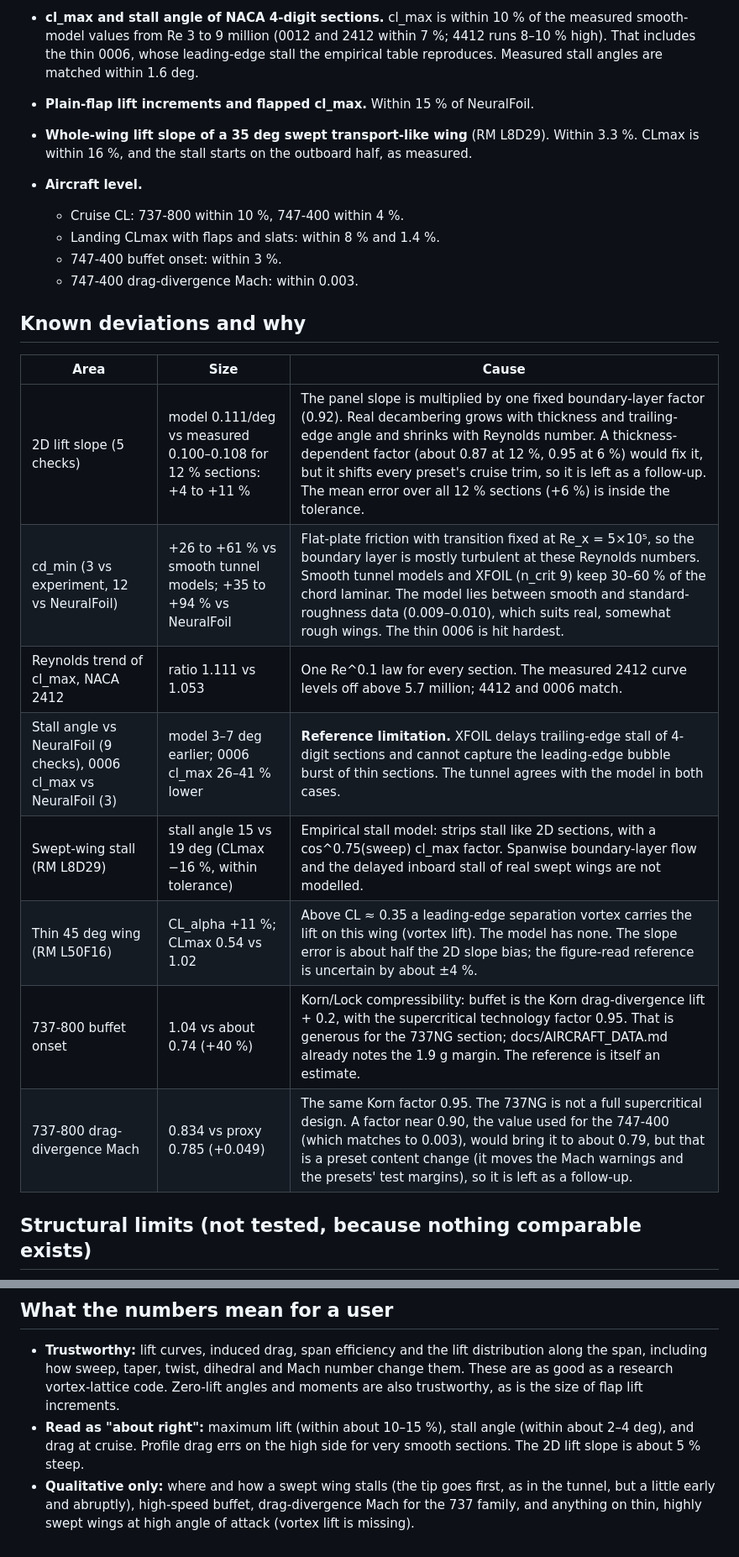
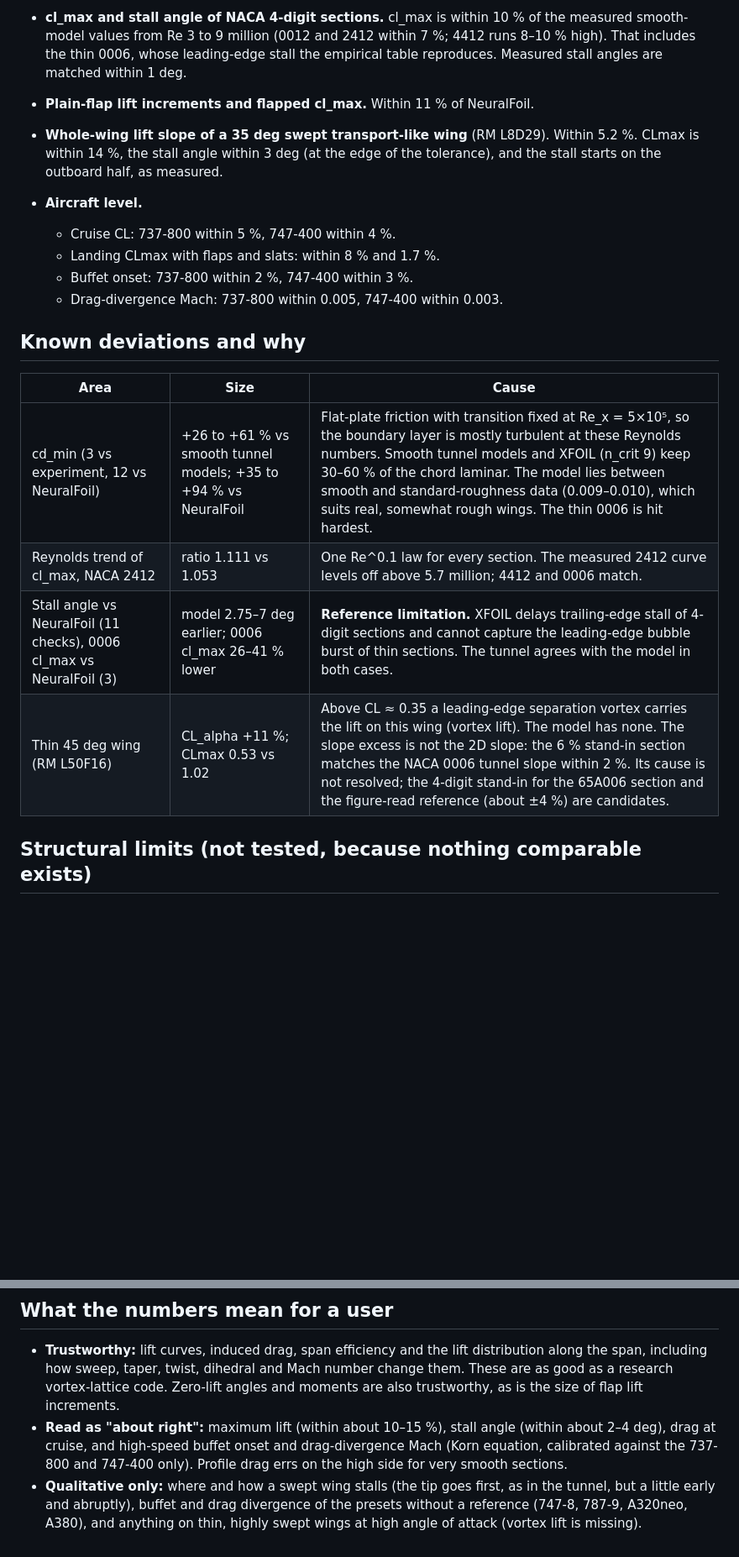
Before and after one commit to arolett2/airplane-lift, a Markdown page: docs/VALIDATION.md, 2 parts joined by grey strips. Shown at 84% size. Drawn GitHub-style; blank space fills up the shorter version.

```diff
--- a/docs/VALIDATION.md
+++ b/docs/VALIDATION.md
@@ -363,28 +412,25 @@ The table is generated by `npm run benchmark -- --markdown`.
 - **cl_max and stall angle of NACA 4-digit sections.** cl_max is within 10 % of the measured
   smooth-model values from Re 3 to 9 million (0012 and 2412 within 7 %; 4412 runs 8–10 % high).
   That includes the thin 0006, whose leading-edge stall the empirical table reproduces. Measured
-  stall angles are matched within 1.6 deg.
-- **Plain-flap lift increments and flapped cl_max.** Within 15 % of NeuralFoil.
-- **Whole-wing lift slope of a 35 deg swept transport-like wing** (RM L8D29). Within 3.3 %.
-  CLmax is within 16 %, and the stall starts on the outboard half, as measured.
+  stall angles are matched within 1 deg.
+- **Plain-flap lift increments and flapped cl_max.** Within 11 % of NeuralFoil.
+- **Whole-wing lift slope of a 35 deg swept transport-like wing** (RM L8D29). Within 5.2 %.
+  CLmax is within 14 %, the stall angle within 3 deg (at the edge of the tolerance), and the
+  stall starts on the outboard half, as measured.
 - **Aircraft level.**
-  - Cruise CL: 737-800 within 10 %, 747-400 within 4 %.
-  - Landing CLmax with flaps and slats: within 8 % and 1.4 %.
-  - 747-400 buffet onset: within 3 %.
-  - 747-400 drag-divergence Mach: within 0.003.
+  - Cruise CL: 737-800 within 5 %, 747-400 within 4 %.
+  - Landing CLmax with flaps and slats: within 8 % and 1.7 %.
+  - Buffet onset: 737-800 within 2 %, 747-400 within 3 %.
+  - Drag-divergence Mach: 737-800 within 0.005, 747-400 within 0.003.
 
 ## Known deviations and why
 
-| Area                                                                | Size                                                                   | Cause                                                                                                                                                                                                                                                                                                                                                                                               |
-| ------------------------------------------------------------------- | ---------------------------------------------------------------------- | --------------------------------------------------------------------------------------------------------------------------------------------------------------------------------------------------------------------------------------------------------------------------------------------------------------------------------------------------------------------------------------------------- |
-| 2D lift slope (5 checks)                                            | model 0.111/deg vs measured 0.100–0.108 for 12 % sections: +4 to +11 % | The panel slope is multiplied by one fixed boundary-layer factor (0.92). Real decambering grows with thickness and trailing-edge angle and shrinks with Reynolds number. A thickness-dependent factor (about 0.87 at 12 %, 0.95 at 6 %) would fix it, but it shifts every preset's cruise trim, so it is left as a follow-up. The mean error over all 12 % sections (+6 %) is inside the tolerance. |
-| cd_min (3 vs experiment, 12 vs NeuralFoil)                          | +26 to +61 % vs smooth tunnel models; +35 to +94 % vs NeuralFoil       | Flat-plate friction with transition fixed at Re_x = 5×10⁵, so the boundary layer is mostly turbulent at these Reynolds numbers. Smooth tunnel models and XFOIL (n_crit 9) keep 30–60 % of the chord laminar. The model lies between smooth and standard-roughness data (0.009–0.010), which suits real, somewhat rough wings. The thin 0006 is hit hardest.                                         |
-| Reynolds trend of cl_max, NACA 2412                                 | ratio 1.111 vs 1.053                                                   | One Re^0.1 law for every section. The measured 2412 curve levels off above 5.7 million; 4412 and 0006 match.                                                                                                                                                                                                                                                                                        |
-| Stall angle vs NeuralFoil (9 checks), 0006 cl_max vs NeuralFoil (3) | model 3–7 deg earlier; 0006 cl_max 26–41 % lower                       | **Reference limitation.** XFOIL delays trailing-edge stall of 4-digit sections and cannot capture the leading-edge bubble burst of thin sections. The tunnel agrees with the model in both cases.                                                                                                                                                                                                   |
-| Swept-wing stall (RM L8D29)                                         | stall angle 15 vs 19 deg (CLmax −16 %, within tolerance)               | Empirical stall model: strips stall like 2D sections, with a cos^0.75(sweep) cl_max factor. Spanwise boundary-layer flow and the delayed inboard stall of real swept wings are not modelled.                                                                                                                                                                                                        |
-| Thin 45 deg wing (RM L50F16)                                        | CL_alpha +11 %; CLmax 0.54 vs 1.02                                     | Above CL ≈ 0.35 a leading-edge separation vortex carries the lift on this wing (vortex lift). The model has none. The slope error is about half the 2D slope bias; the figure-read reference is uncertain by about ±4 %.                                                                                                                                                                            |
-| 737-800 buffet onset                                                | 1.04 vs about 0.74 (+40 %)                                             | Korn/Lock compressibility: buffet is the Korn drag-divergence lift + 0.2, with the supercritical technology factor 0.95. That is generous for the 737NG section; docs/AIRCRAFT_DATA.md already notes the 1.9 g margin. The reference is itself an estimate.                                                                                                                                         |
-| 737-800 drag-divergence Mach                                        | 0.834 vs proxy 0.785 (+0.049)                                          | The same Korn factor 0.95. The 737NG is not a full supercritical design. A factor near 0.90, the value used for the 747-400 (which matches to 0.003), would bring it to about 0.79, but that is a preset content change (it moves the Mach warnings and the presets' test margins), so it is left as a follow-up.                                                                                   |
+| Area                                                                 | Size                                                             | Cause                                                                                                                                                                                                                                                                                                                                                             |
+| -------------------------------------------------------------------- | ---------------------------------------------------------------- | ----------------------------------------------------------------------------------------------------------------------------------------------------------------------------------------------------------------------------------------------------------------------------------------------------------------------------------------------------------------- |
+| cd_min (3 vs experiment, 12 vs NeuralFoil)                           | +26 to +61 % vs smooth tunnel models; +35 to +94 % vs NeuralFoil | Flat-plate friction with transition fixed at Re_x = 5×10⁵, so the boundary layer is mostly turbulent at these Reynolds numbers. Smooth tunnel models and XFOIL (n_crit 9) keep 30–60 % of the chord laminar. The model lies between smooth and standard-roughness data (0.009–0.010), which suits real, somewhat rough wings. The thin 0006 is hit hardest.       |
+| Reynolds trend of cl_max, NACA 2412                                  | ratio 1.111 vs 1.053                                             | One Re^0.1 law for every section. The measured 2412 curve levels off above 5.7 million; 4412 and 0006 match.                                                                                                                                                                                                                                                      |
+| Stall angle vs NeuralFoil (11 checks), 0006 cl_max vs NeuralFoil (3) | model 2.75–7 deg earlier; 0006 cl_max 26–41 % lower              | **Reference limitation.** XFOIL delays trailing-edge stall of 4-digit sections and cannot capture the leading-edge bubble burst of thin sections. The tunnel agrees with the model in both cases.                                                                                                                                                                 |
+| Thin 45 deg wing (RM L50F16)                                         | CL_alpha +11 %; CLmax 0.53 vs 1.02                               | Above CL ≈ 0.35 a leading-edge separation vortex carries the lift on this wing (vortex lift). The model has none. The slope excess is not the 2D slope: the 6 % stand-in section matches the NACA 0006 tunnel slope within 2 %. Its cause is not resolved; the 4-digit stand-in for the 65A006 section and the figure-read reference (about ±4 %) are candidates. |
 
 ## Structural limits (not tested, because nothing comparable exists)
 
@@ -412,9 +458,10 @@ The table is generated by `npm run benchmark -- --markdown`.
   as good as a research vortex-lattice code. Zero-lift angles and moments are also trustworthy,
   as is the size of flap lift increments.
 - **Read as "about right":** maximum lift (within about 10–15 %), stall angle (within about
-  2–4 deg), and drag at cruise. Profile drag errs on the high side for very smooth sections. The
-  2D lift slope is about 5 % steep.
+  2–4 deg), drag at cruise, and high-speed buffet onset and drag-divergence Mach (Korn equation,
+  calibrated against the 737-800 and 747-400 only). Profile drag errs on the high side for very
+  smooth sections.
 - **Qualitative only:** where and how a swept wing stalls (the tip goes first, as in the
-  tunnel, but a little early and abruptly), high-speed buffet, drag-divergence Mach for the 737
-  family, and anything on thin, highly swept wings at high angle of attack (vortex lift is
-  missing).
+  tunnel, but a little early and abruptly), buffet and drag divergence of the presets without a
+  reference (747-8, 787-9, A320neo, A380), and anything on thin, highly swept wings at high
+  angle of attack (vortex lift is missing).
```
Also changed, not shown: other parts of docs/VALIDATION.md (+121 -72 lines), docs/AIRCRAFT_DATA.md (+57 -24 lines).
